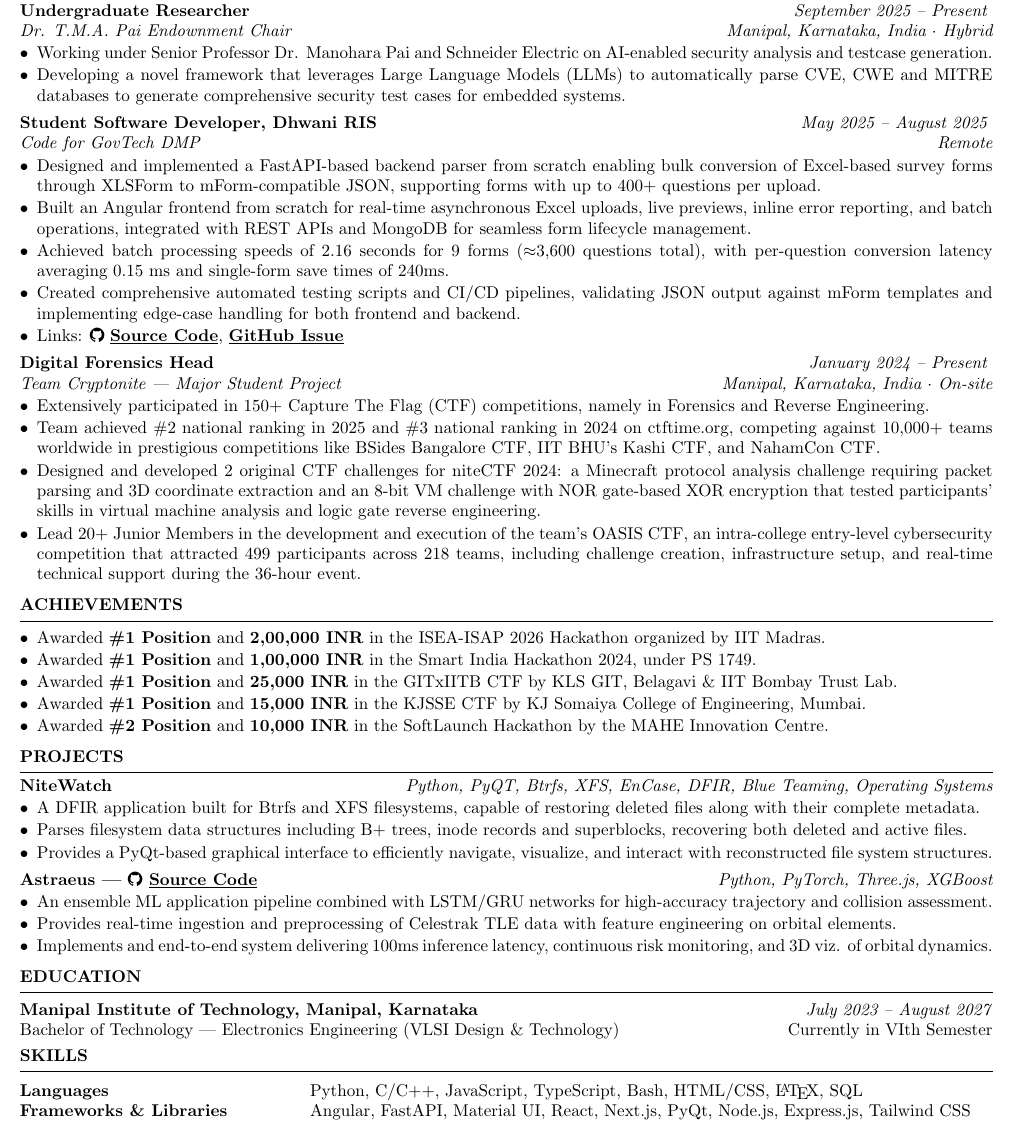
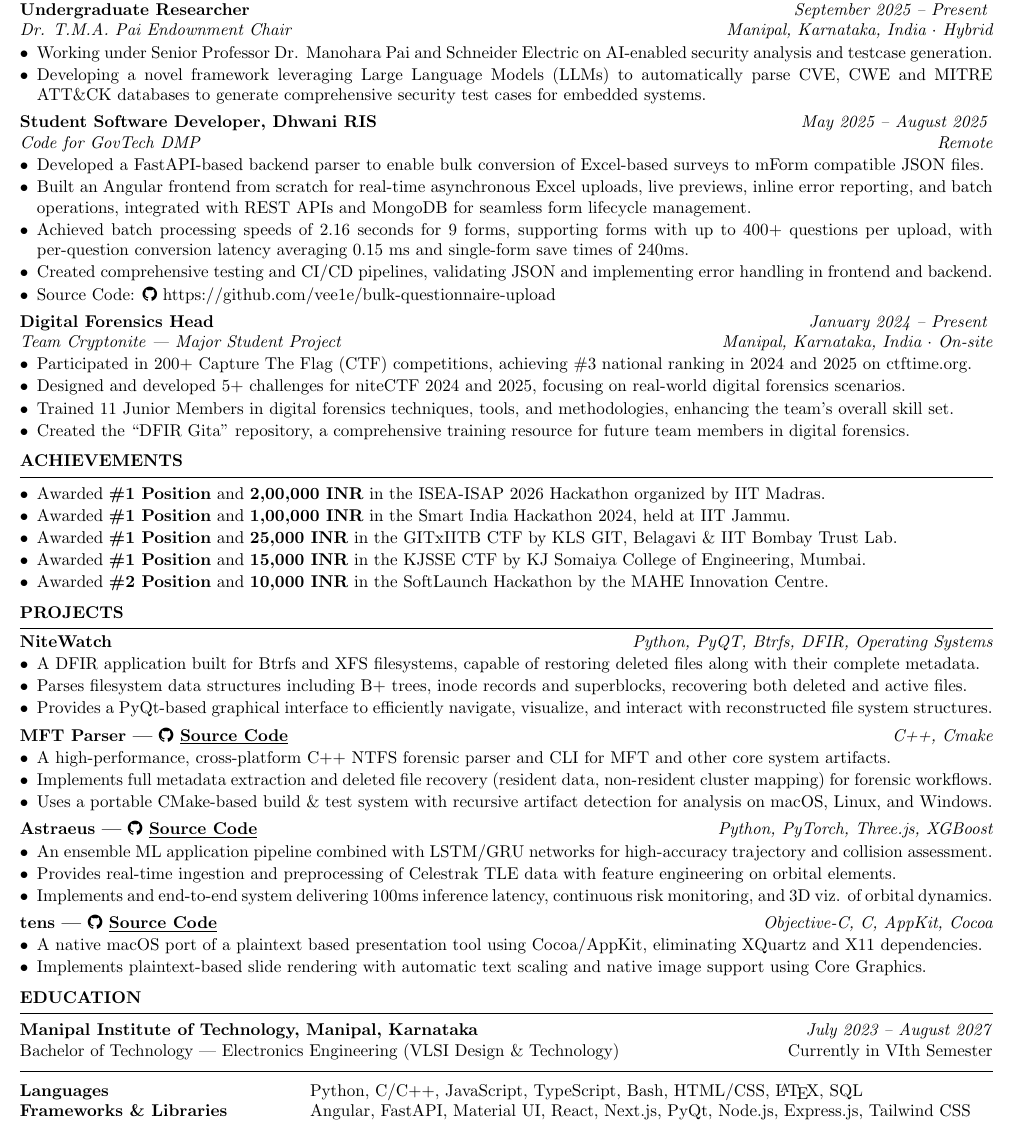
Before and after one commit to vee1e/resume, a LaTeX CV (Lakshit_Verma_Resume.tex): part of the page, cut so that both start at the same text. Compiled offline with pdfLaTeX.

Commit message:
update w more projects

```diff
--- a/Lakshit_Verma_Resume.tex
+++ b/Lakshit_Verma_Resume.tex
@@ -42,22 +42,22 @@
 
 \begin{rSubsection}{\bf Undergraduate Researcher}{\em September 2025 -- Present}{Dr. T.M.A. Pai Endownment Chair}{Manipal, Karnataka, India $\cdot$ Hybrid}
 \item Working under Senior Professor Dr. Manohara Pai and Schneider Electric on AI-enabled security analysis and testcase generation.
-\item Developing a novel framework that leverages Large Language Models (LLMs) to automatically parse CVE, CWE and MITRE databases to generate comprehensive security test cases for embedded systems.
+\item Developing a novel framework leveraging Large Language Models (LLMs) to automatically parse CVE, CWE and MITRE ATT\&CK databases to generate comprehensive security test cases for embedded systems.
 \end{rSubsection}
 
 \begin{rSubsection}{\bf Student Software Developer, Dhwani RIS}{\em May 2025 -- August 2025}{\href{https://codeforgovtech.in/dedicated_mentoring_program/}{Code for GovTech DMP}}{Remote}
-\item Designed and implemented a FastAPI-based backend parser from scratch enabling bulk conversion of Excel-based survey forms through XLSForm to mForm-compatible JSON, supporting forms with up to 400+ questions per upload.
+\item Developed a FastAPI-based backend parser to enable bulk conversion of Excel-based surveys to mForm compatible JSON files.
 \item Built an Angular frontend from scratch for real-time asynchronous Excel uploads, live previews, inline error reporting, and batch operations, integrated with REST APIs and MongoDB for seamless form lifecycle management.
-\item Achieved batch processing speeds of 2.16 seconds for 9 forms ($\approx$3,600 questions total), with per-question conversion latency averaging 0.15 ms and single-form save times of 240ms.
-\item Created comprehensive automated testing scripts and CI/CD pipelines, validating JSON output against mForm templates and implementing edge-case handling for both frontend and backend.
-\item Links: \faGithub~\href{https://github.com/vee1e/bulk-questionnaire-upload}{\textbf{\underline{Source Code}}}, \href{https://github.com/dhwani-ris/bulk-questionnaire-upload/issues/1}{\textbf{\underline{GitHub Issue}}}
+\item Achieved batch processing speeds of 2.16 seconds for 9 forms, supporting forms with up to 400+ questions per upload, with per-question conversion latency averaging 0.15 ms and single-form save times of 240ms.
+\item Created comprehensive testing and CI/CD pipelines, validating JSON and implementing error handling in frontend and backend.
+\item Source Code: \faGithub~https://github.com/vee1e/bulk-questionnaire-upload
 \end{rSubsection}
 
 \begin{rSubsection}{\bf Digital Forensics Head}{\em January 2024 -- Present}{Team Cryptonite --- Major Student Project}{Manipal, Karnataka, India $\cdot$ On-site}
-\item Extensively participated in \href{https://ctftime.org/team/62713/}{150+ Capture The Flag (CTF)} competitions, namely in Forensics and Reverse Engineering.
-\item Team achieved \#2 national ranking in 2025 and \#3 national ranking in 2024 on ctftime.org, competing against 10,000+ teams worldwide in prestigious competitions like BSides Bangalore CTF, IIT BHU's Kashi CTF, and NahamCon CTF.
-\item Designed and developed 2 original CTF challenges for \href{https://github.com/Cryptonite-MIT/niteCTF-2024/}{niteCTF 2024}: a Minecraft protocol analysis challenge requiring packet parsing and 3D coordinate extraction and an 8-bit VM challenge with NOR gate-based XOR encryption that tested participants' skills in virtual machine analysis and logic gate reverse engineering.
-\item Lead 20+ Junior Members in the development and execution of the team's OASIS CTF, an intra-college entry-level cybersecurity competition that attracted 499 participants across 218 teams, including challenge creation, infrastructure setup, and real-time technical support during the 36-hour event.
+\item Participated in \href{https://ctftime.org/team/62713/}{200+ Capture The Flag (CTF)} competitions, achieving \#3 national ranking in 2024 and 2025 on ctftime.org.
+\item Designed and developed 5+ challenges for \href{https://github.com/Cryptonite-MIT/niteCTF-2024/}{niteCTF 2024} and \href{https://github.com/Cryptonite-MIT/niteCTF-2025/}{2025}, focusing on real-world digital forensics scenarios.
+\item Trained 11 Junior Members in digital forensics techniques, tools, and methodologies, enhancing the team's overall skill set.
+\item Created the ``\href{https://github.com/cryptonite-mit/dfir-gita}{DFIR Gita}'' repository, a comprehensive training resource for future team members in digital forensics.
 \end{rSubsection}
 
 \end{rSection}
@@ -66,7 +66,7 @@
 \begin{list}{$\bullet$}{\leftmargin=1em \itemindent=0em}
 \itemsep -0.5em
 \item Awarded \textbf{\#1 Position} and \textbf{2,00,000 INR} in the ISEA-ISAP 2026 Hackathon organized by IIT Madras.
-\item Awarded \textbf{\#1 Position} and \textbf{1,00,000 INR} in the Smart India Hackathon 2024, under PS 1749.
+\item Awarded \textbf{\#1 Position} and \textbf{1,00,000 INR} in the Smart India Hackathon 2024, held at IIT Jammu.
 \item Awarded \textbf{\#1 Position} and \textbf{25,000 INR} in the GITxIITB CTF by KLS GIT, Belagavi \& IIT Bombay Trust Lab.
 \item Awarded \textbf{\#1 Position} and \textbf{15,000 INR} in the KJSSE CTF by KJ Somaiya College of Engineering, Mumbai.
 \item Awarded \textbf{\#2 Position} and \textbf{10,000 INR} in the SoftLaunch Hackathon by the MAHE Innovation Centre.
@@ -75,10 +75,16 @@
 
 \begin{rSection}{Projects}
 
-\begin{rSubsection}{\bf NiteWatch}{\em Python, PyQT, Btrfs, XFS, EnCase, DFIR, Blue Teaming, Operating Systems}{}{}
+\begin{rSubsection}{\bf NiteWatch}{\em Python, PyQT, Btrfs, DFIR, Operating Systems}{}{}
 \item A DFIR application built for Btrfs and XFS filesystems, capable of restoring deleted files along with their complete metadata.
 \item Parses filesystem data structures including B+ trees, inode records and superblocks, recovering both deleted and active files.
 \item Provides a PyQt-based graphical interface to efficiently navigate, visualize, and interact with reconstructed file system structures.
+\end{rSubsection}
+
+\begin{rSubsection}{\bf MFT Parser~|~\href{https://github.com/vee1e/MFT-Parser}{\faGithub~\underline{Source Code}}}{\em C++, Cmake}{}{}
+\item A high-performance, cross-platform C++ NTFS forensic parser and CLI for MFT and other core system artifacts.
+\item Implements full metadata extraction and deleted file recovery (resident data, non-resident cluster mapping) for forensic workflows.
+\item Uses a portable CMake-based build \& test system with recursive artifact detection for analysis on macOS, Linux, and Windows.
 \end{rSubsection}
 
 \begin{rSubsection}{\bf Astraeus~|~\href{https://github.com/Addy-Da-Baddy/Astraeus}{\faGithub~\underline{Source Code}}}{\em Python, PyTorch, Three.js, XGBoost}{}{}
@@ -86,6 +92,12 @@
 \item Provides real-time ingestion and preprocessing of Celestrak TLE data with feature engineering on orbital elements.
 \item Implements and end-to-end system delivering 100ms inference latency, continuous risk monitoring, and 3D viz. of orbital dynamics.
 \end{rSubsection}
+
+\begin{rSubsection}{\bf tens~|~\href{https://github.com/vee1e/tens}{\faGithub~\underline{Source Code}}}{\em Objective-C, C, AppKit, Cocoa}{}{}
+\item A native macOS port of a plaintext based presentation tool using Cocoa/AppKit, eliminating XQuartz and X11 dependencies.
+\item Implements plaintext-based slide rendering with automatic text scaling and native image support using Core Graphics.
+\end{rSubsection}
+
 \end{rSection}
 
 \begin{rSection}{Education}
@@ -93,8 +105,8 @@
     {Bachelor of Technology --- Electronics Engineering (VLSI Design \& Technology)} \hfill Currently in VIth Semester \\
 \end{rSection}
 
-\vspace{-1.5em}
-\begin{rSection}{Skills}
+\vspace{-2.7em}
+\begin{rSection}{}
 
 \begin{tabular}{ @{} >{\bfseries}l @{\hspace{8ex}} l }
 Languages \ & Python, C/C++, JavaScript, TypeScript, Bash, HTML/CSS, \LaTeX, SQL \\
```
Also changed, not shown: Lakshit_Verma_Resume.pdf (added), docs/Lakshit_Verma_Resume.pdf.
